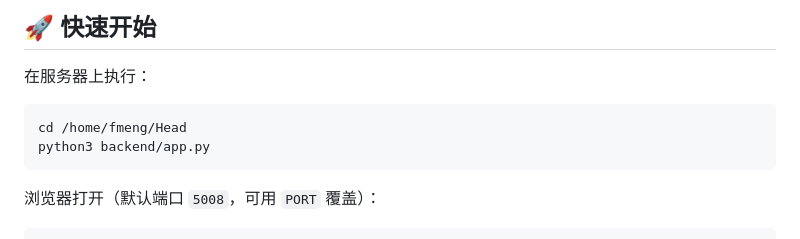
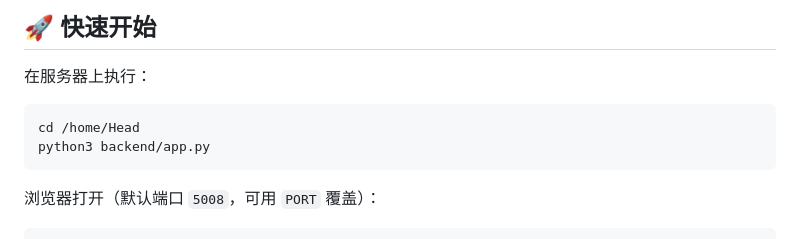
Before and after one commit to Padparadschatutu/Case-Screening-and-Browsing, a Markdown page: README.md, the part around the change. GitHub-like rendering.

````diff
--- a/README.md
+++ b/README.md
@@ -46,7 +46,7 @@ Head_Stroke/
 在服务器上执行：
 
 ```bash
-cd /home/fmeng/Head
+cd /home/Head
 python3 backend/app.py
 ```
 
````
